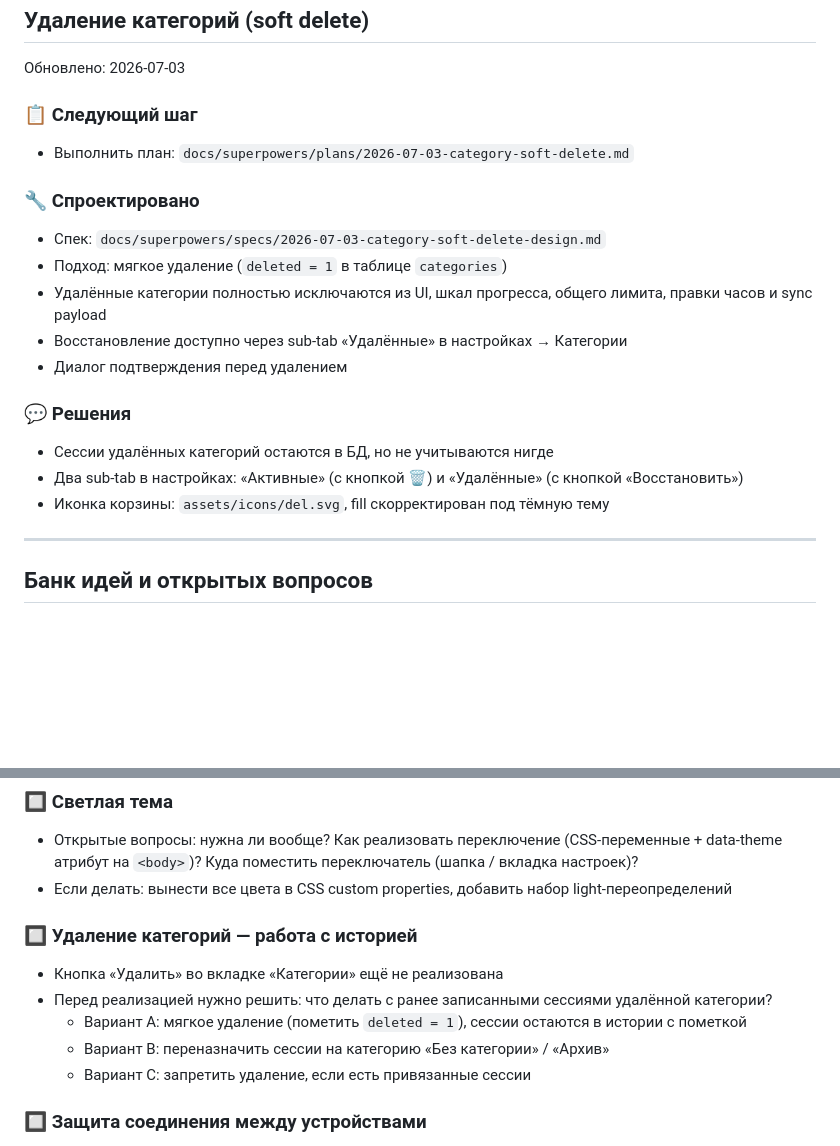
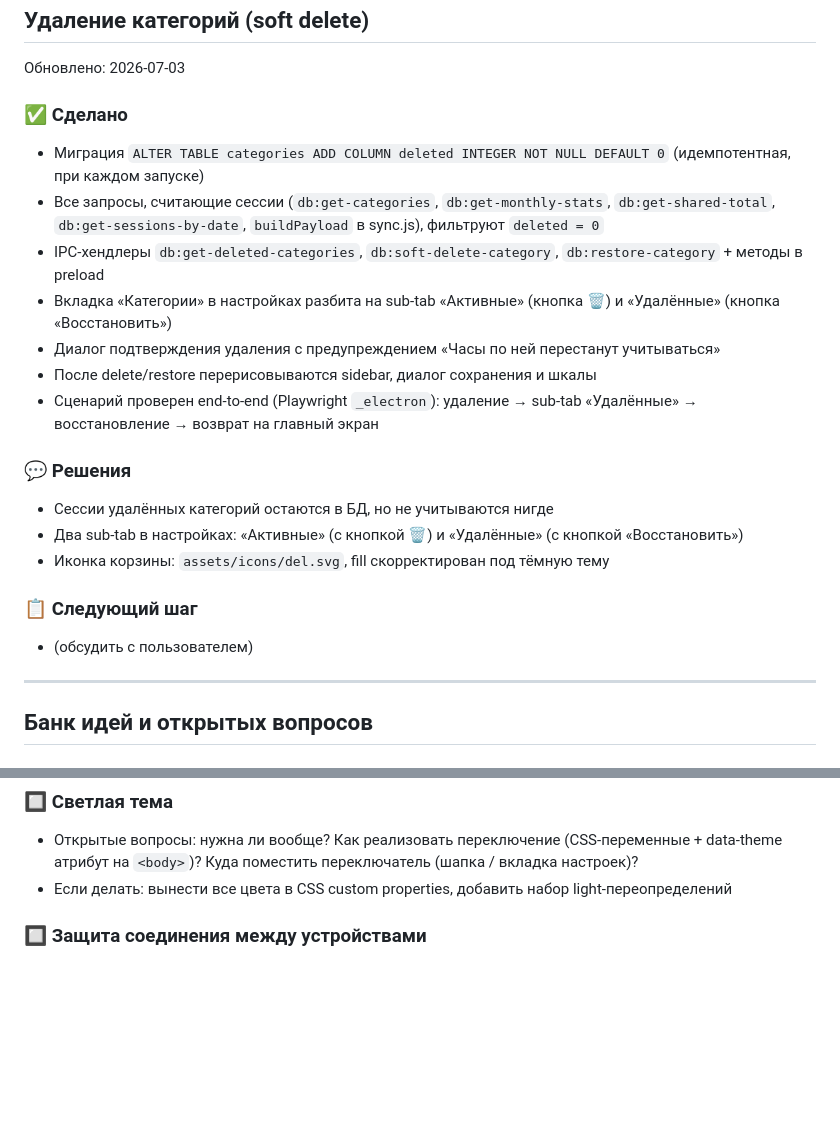
Before and after one commit to nondeletable/Time-tracker, a Markdown page: PROGRESS.md, 2 parts joined by grey strips. GitHub-like rendering; blank space fills up the shorter version.

Commit message:
docs: update PROGRESS.md — category soft-delete done

```diff
--- a/PROGRESS.md
+++ b/PROGRESS.md
@@ -172,20 +172,22 @@
 ## Удаление категорий (soft delete)
 Обновлено: 2026-07-03
 
-### 📋 Следующий шаг
-- Выполнить план: `docs/superpowers/plans/2026-07-03-category-soft-delete.md`
-
-### 🔧 Спроектировано
-- Спек: `docs/superpowers/specs/2026-07-03-category-soft-delete-design.md`
-- Подход: мягкое удаление (`deleted = 1` в таблице `categories`)
-- Удалённые категории полностью исключаются из UI, шкал прогресса, общего лимита, правки часов и sync payload
-- Восстановление доступно через sub-tab «Удалённые» в настройках → Категории
-- Диалог подтверждения перед удалением
+### ✅ Сделано
+- Миграция `ALTER TABLE categories ADD COLUMN deleted INTEGER NOT NULL DEFAULT 0` (идемпотентная, при каждом запуске)
+- Все запросы, считающие сессии (`db:get-categories`, `db:get-monthly-stats`, `db:get-shared-total`, `db:get-sessions-by-date`, `buildPayload` в sync.js), фильтруют `deleted = 0`
+- IPC-хендлеры `db:get-deleted-categories`, `db:soft-delete-category`, `db:restore-category` + методы в preload
+- Вкладка «Категории» в настройках разбита на sub-tab «Активные» (кнопка 🗑) и «Удалённые» (кнопка «Восстановить»)
+- Диалог подтверждения удаления с предупреждением «Часы по ней перестанут учитываться»
+- После delete/restore перерисовываются sidebar, диалог сохранения и шкалы
+- Сценарий проверен end-to-end (Playwright `_electron`): удаление → sub-tab «Удалённые» → восстановление → возврат на главный экран
 
 ### 💬 Решения
 - Сессии удалённых категорий остаются в БД, но не учитываются нигде
 - Два sub-tab в настройках: «Активные» (с кнопкой 🗑) и «Удалённые» (с кнопкой «Восстановить»)
 - Иконка корзины: `assets/icons/del.svg`, fill скорректирован под тёмную тему
+
+### 📋 Следующий шаг
+- (обсудить с пользователем)
 
 ---
 
@@ -204,13 +206,6 @@
 ### 🔲 Светлая тема
 - Открытые вопросы: нужна ли вообще? Как реализовать переключение (CSS-переменные + data-theme атрибут на `<body>`)? Куда поместить переключатель (шапка / вкладка настроек)?
 - Если делать: вынести все цвета в CSS custom properties, добавить набор light-переопределений
-
-### 🔲 Удаление категорий — работа с историей
-- Кнопка «Удалить» во вкладке «Категории» ещё не реализована
-- Перед реализацией нужно решить: что делать с ранее записанными сессиями удалённой категории?
-  - Вариант A: мягкое удаление (пометить `deleted = 1`), сессии остаются в истории с пометкой
-  - Вариант B: переназначить сессии на категорию «Без категории» / «Архив»
-  - Вариант C: запретить удаление, если есть привязанные сессии
 
 ### 🔲 Защита соединения между устройствами
 - Сейчас WebSocket открыт без аутентификации — любое устройство в сети может подключиться
```
